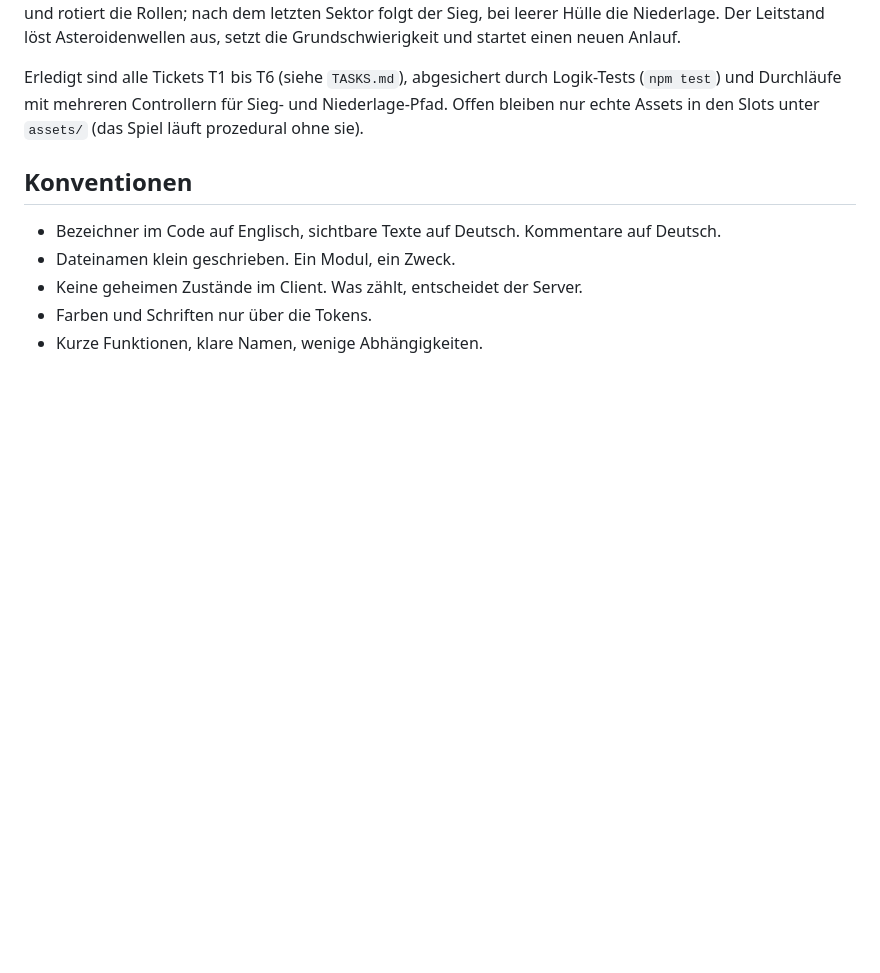
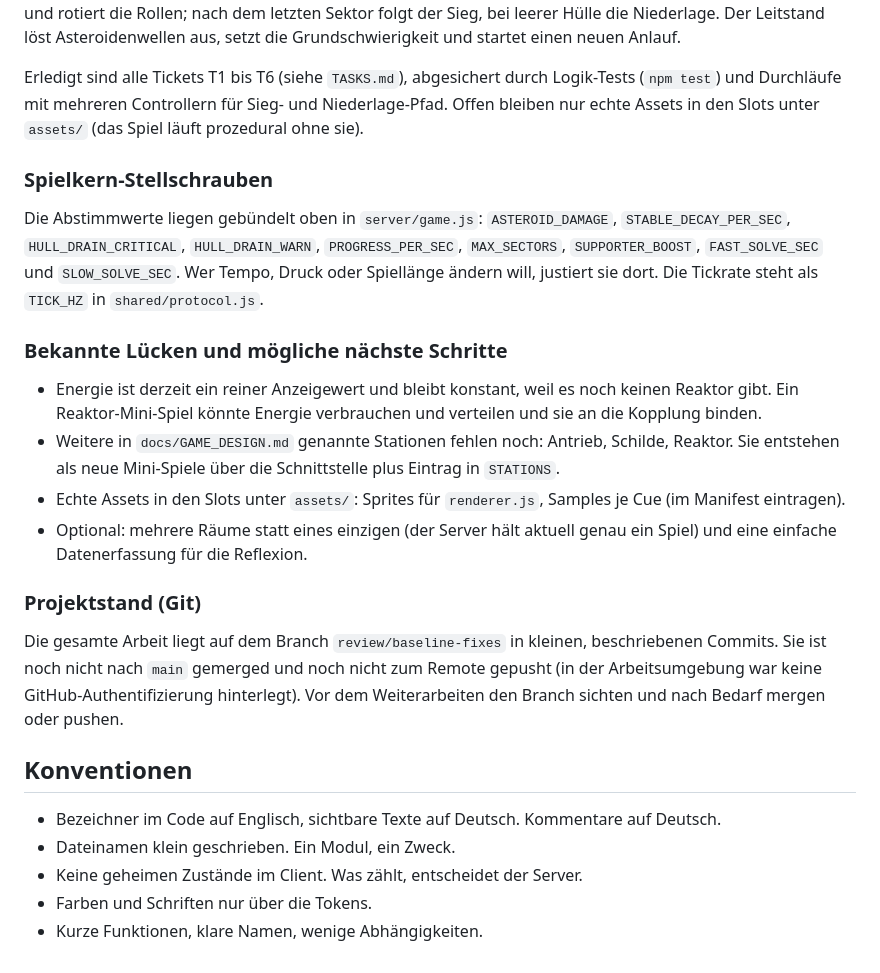
Before and after one commit to The-Red-Rabbit/project-daedalus, a Markdown page: CLAUDE.md, the part around one of its changes. GitHub-like rendering; blank space fills up the shorter version.

```diff
--- a/CLAUDE.md
+++ b/CLAUDE.md
@@ -161,6 +175,21 @@ Der Spielablauf: Der Server setzt jede Person als Operator einer Station oder al
 
 Erledigt sind alle Tickets T1 bis T6 (siehe `TASKS.md`), abgesichert durch Logik-Tests (`npm test`) und Durchläufe mit mehreren Controllern für Sieg- und Niederlage-Pfad. Offen bleiben nur echte Assets in den Slots unter `assets/` (das Spiel läuft prozedural ohne sie).
 
+### Spielkern-Stellschrauben
+
+Die Abstimmwerte liegen gebündelt oben in `server/game.js`: `ASTEROID_DAMAGE`, `STABLE_DECAY_PER_SEC`, `HULL_DRAIN_CRITICAL`, `HULL_DRAIN_WARN`, `PROGRESS_PER_SEC`, `MAX_SECTORS`, `SUPPORTER_BOOST`, `FAST_SOLVE_SEC` und `SLOW_SOLVE_SEC`. Wer Tempo, Druck oder Spiellänge ändern will, justiert sie dort. Die Tickrate steht als `TICK_HZ` in `shared/protocol.js`.
+
+### Bekannte Lücken und mögliche nächste Schritte
+
+- Energie ist derzeit ein reiner Anzeigewert und bleibt konstant, weil es noch keinen Reaktor gibt. Ein Reaktor-Mini-Spiel könnte Energie verbrauchen und verteilen und sie an die Kopplung binden.
+- Weitere in `docs/GAME_DESIGN.md` genannte Stationen fehlen noch: Antrieb, Schilde, Reaktor. Sie entstehen als neue Mini-Spiele über die Schnittstelle plus Eintrag in `STATIONS`.
+- Echte Assets in den Slots unter `assets/`: Sprites für `renderer.js`, Samples je Cue (im Manifest eintragen).
+- Optional: mehrere Räume statt eines einzigen (der Server hält aktuell genau ein Spiel) und eine einfache Datenerfassung für die Reflexion.
+
+### Projektstand (Git)
+
+Die gesamte Arbeit liegt auf dem Branch `review/baseline-fixes` in kleinen, beschriebenen Commits. Sie ist noch nicht nach `main` gemerged und noch nicht zum Remote gepusht (in der Arbeitsumgebung war keine GitHub-Authentifizierung hinterlegt). Vor dem Weiterarbeiten den Branch sichten und nach Bedarf mergen oder pushen.
+
 ## Konventionen
 
 - Bezeichner im Code auf Englisch, sichtbare Texte auf Deutsch. Kommentare auf Deutsch.
```
Also changed, not shown: other parts of CLAUDE.md (+29 -15 lines).
